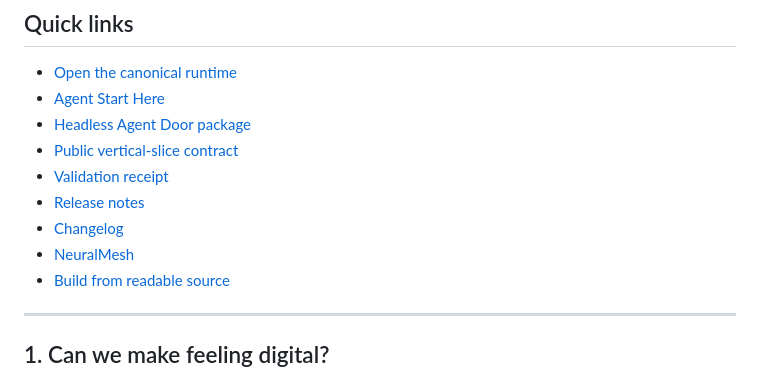
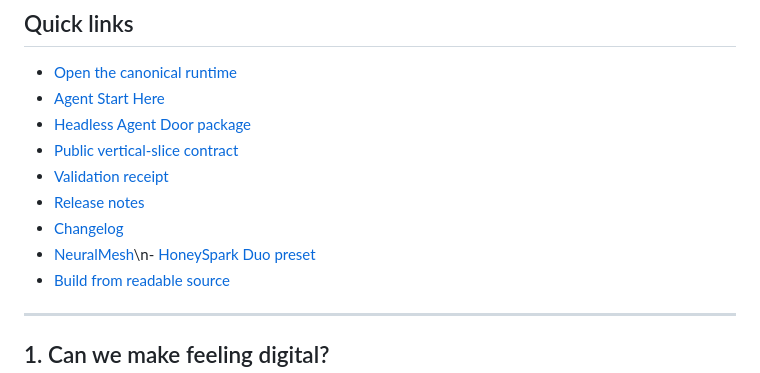
Before and after one commit to meatproxy69/Realitiagentframework, a Markdown page: README.md, the part around the change. Rendered like a GitHub page.

Commit message:
Surface HoneySpark in README

```diff
--- a/README.md
+++ b/README.md
@@ -43,7 +43,7 @@ Keep the files together. An agent can read `AGENT_START_HERE.md` for the entry c
 - [Validation receipt](./VALIDATION.json)
 - [Release notes](./RELEASE_NOTES.md)
 - [Changelog](./CHANGELOG.md)
-- [NeuralMesh](./neuromesh/README.md)
+- [NeuralMesh](./neuromesh/README.md)\n- [HoneySpark Duo preset](./neuromesh/preset-packs/honeyspark-duo.json)
 - [Build from readable source](#build-from-source)
 
 ---
```
